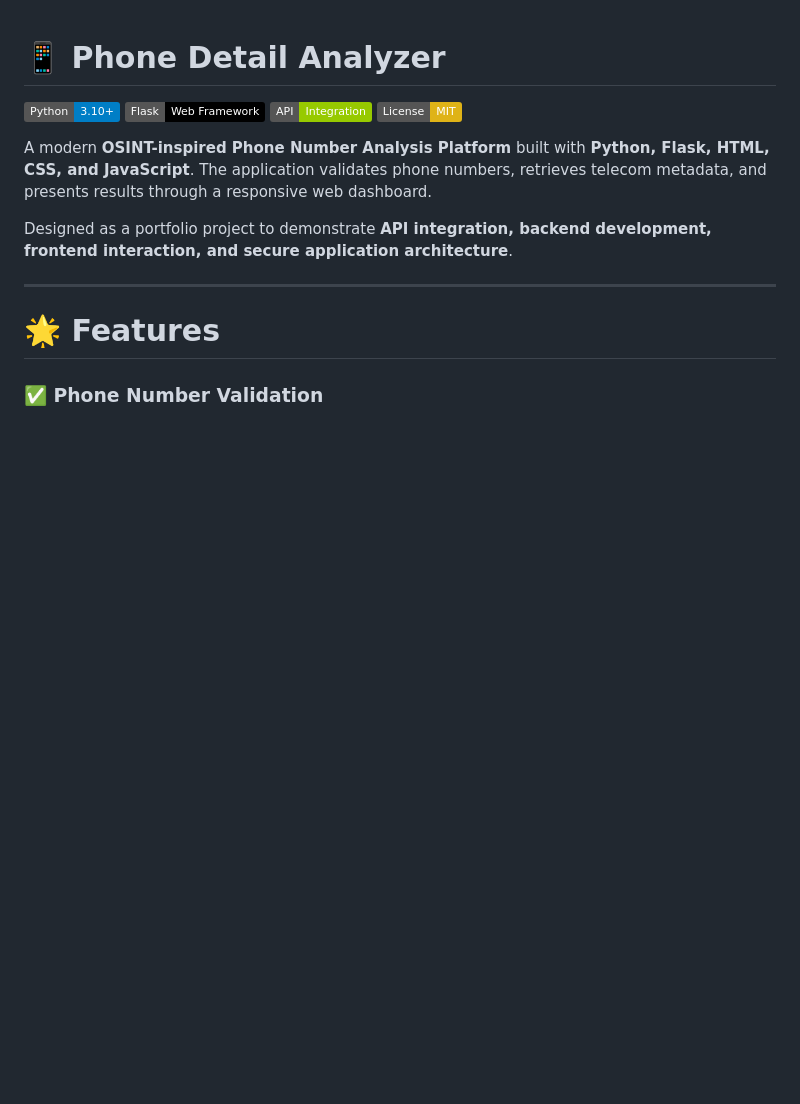
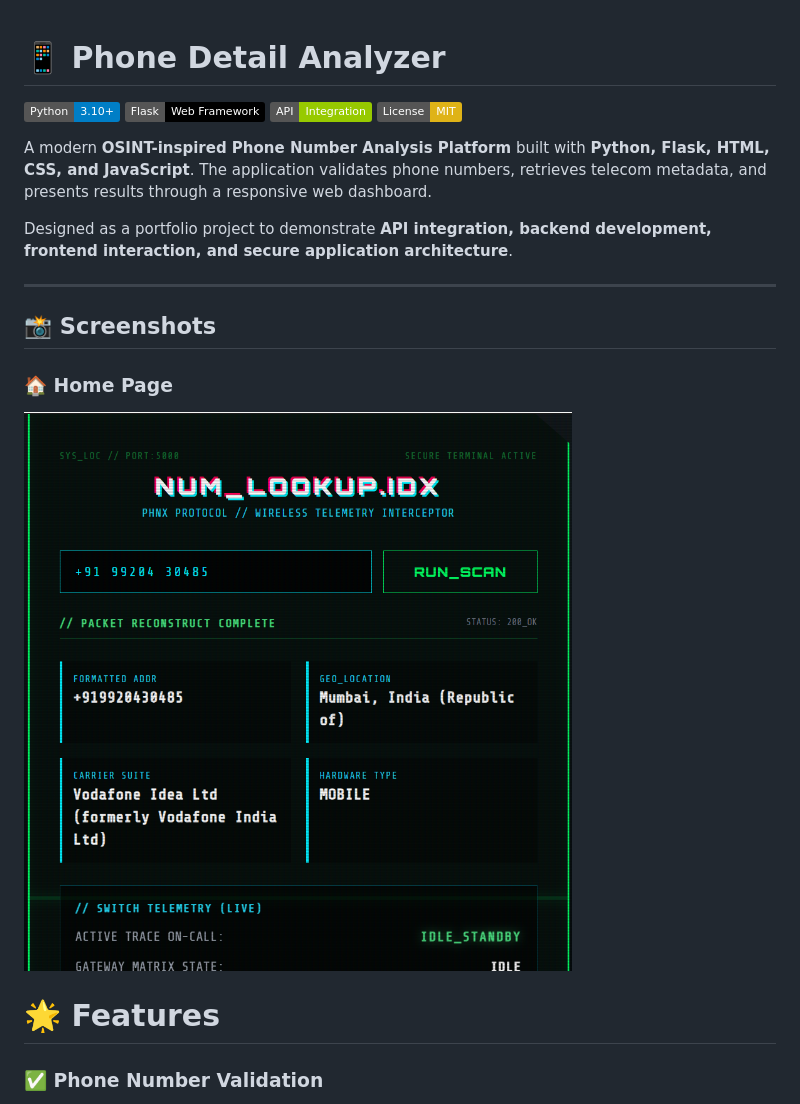
Before and after one commit to priyanshi17112007/Phone_Detail_Analyzer, a Markdown page: README.md, the part around the change. GitHub-like rendering; badges without logos; blank space fills up the shorter version.

```diff
--- a/README.md
+++ b/README.md
@@ -10,6 +10,10 @@ A modern **OSINT-inspired Phone Number Analysis Platform** built with **Python,
 Designed as a portfolio project to demonstrate **API integration, backend development, frontend interaction, and secure application architecture**.
 
 ---
+## 📸 Screenshots
+
+### 🏠 Home Page
+![Home Page](PHONE_DETAIL_ANALYZER.png)
 
 # 🌟 Features
 
```
